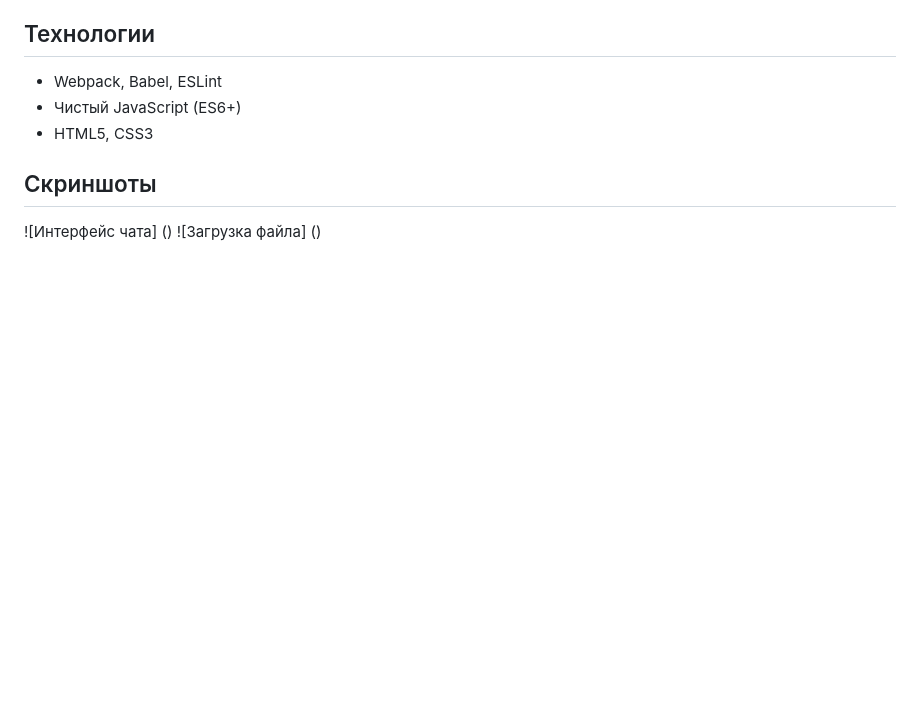
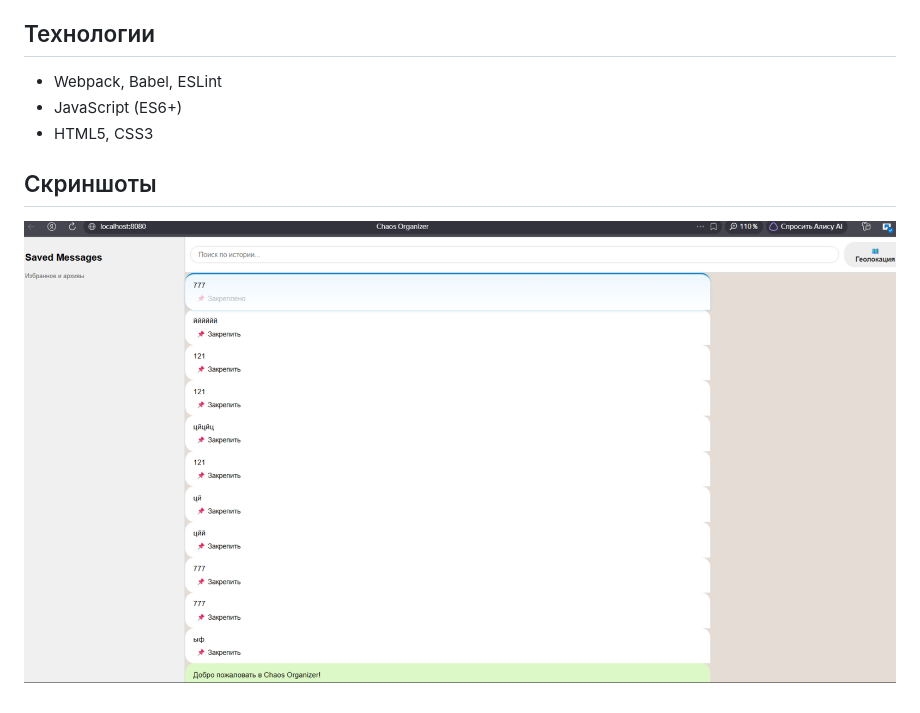
Before and after one commit to SvetlanaSiuytkina/Chaos-Organizer-diploma-homework, a Markdown page: README.md, the part around the change printed below. GitHub-like rendering; pictures changed too: screenshots/screen.png (added); blank space fills up the shorter version.

```diff
--- a/README.md
+++ b/README.md
@@ -12,10 +14,9 @@
 ## Технологии
 
 - Webpack, Babel, ESLint
-- Чистый JavaScript (ES6+)
+- JavaScript (ES6+)
 - HTML5, CSS3
 
 ## Скриншоты
 
-![Интерфейс чата] ()
-![Загрузка файла] ()
+![Интерфейс чата](screenshots/screen.png)
```
Also changed, not shown: other parts of README.md (+2 -0 lines), 1 other file.
